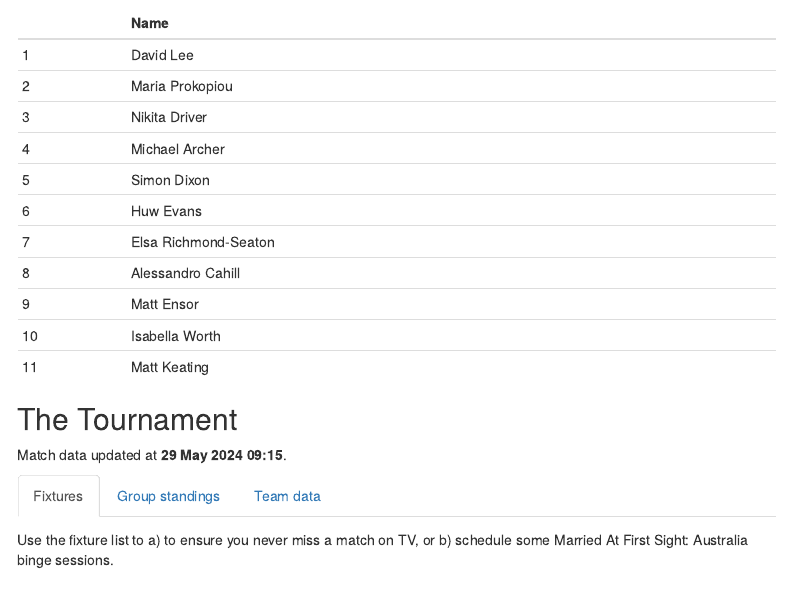
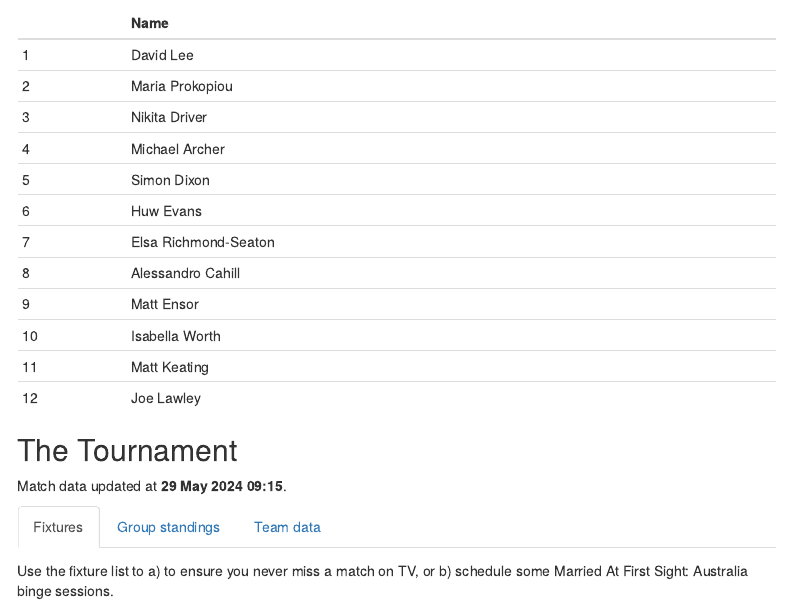
Before and after one commit to lee269/euro2024, an R Markdown document (R/sweep.Rmd): the page in a window 1100 px wide, from 460 px down. Rendered offline with R 4.5, knitr and Pandoc, with nearby package versions; code that draws random numbers runs with fixed seeds of ours; some code elsewhere in the file could not run offline; menus at the side of the page are left out.

Commit message:
Added contestant

```diff
--- a/R/sweep.Rmd
+++ b/R/sweep.Rmd
@@ -133,7 +133,7 @@ Here is who is in the pot so far:
 
 names <- c("David Lee", "Maria Prokopiou", "Nikita Driver", "Michael Archer",
             "Simon Dixon", "Huw Evans", "Elsa Richmond-Seaton", "Alessandro Cahill",
-            "Matt Ensor", "Isabella Worth", "Matt Keating")
+            "Matt Ensor", "Isabella Worth", "Matt Keating", "Joe Lawley")
 
 knitr::kable(tibble(Name = names), row.names = TRUE)
 
```
Also changed, not shown: 1 other file.
